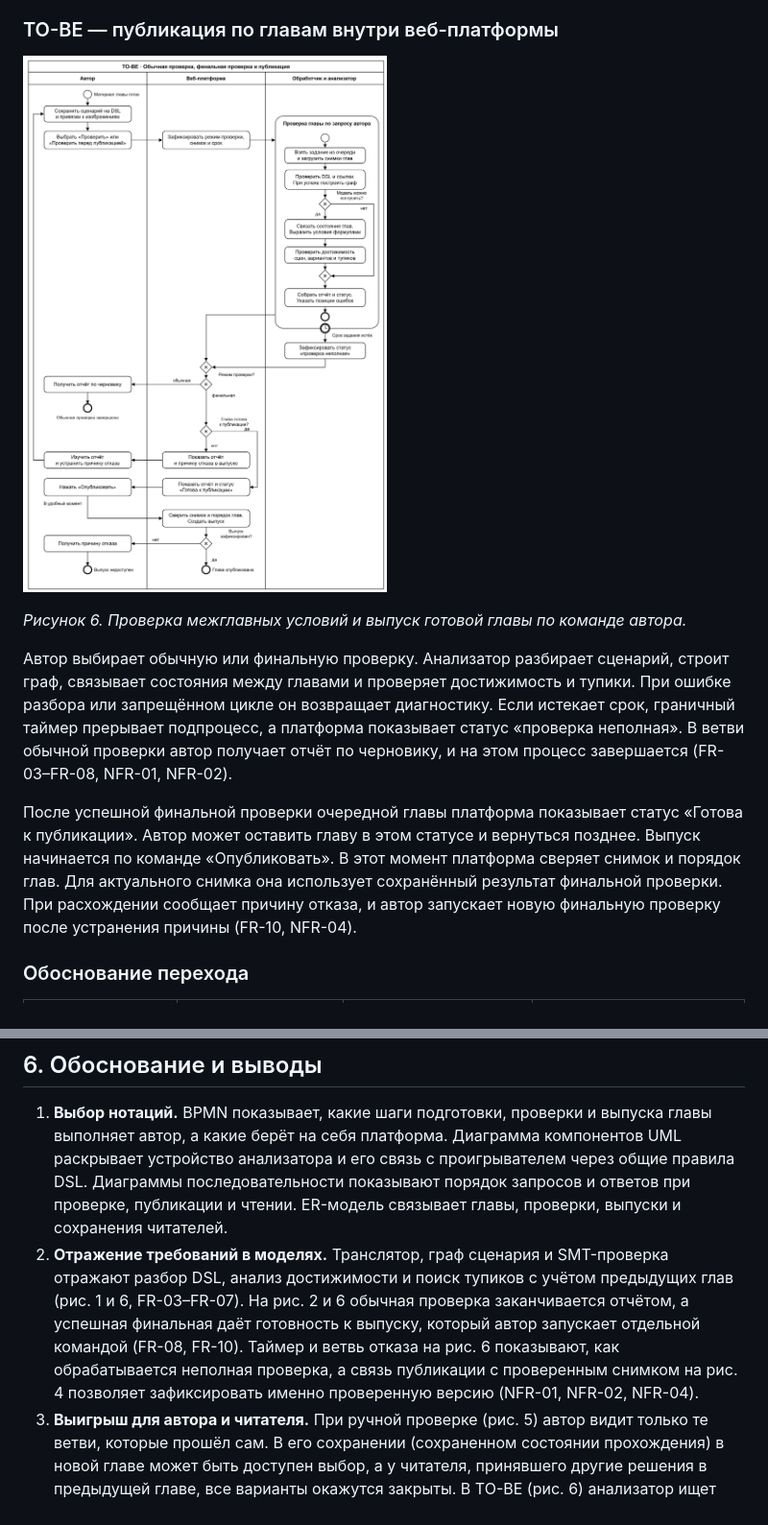
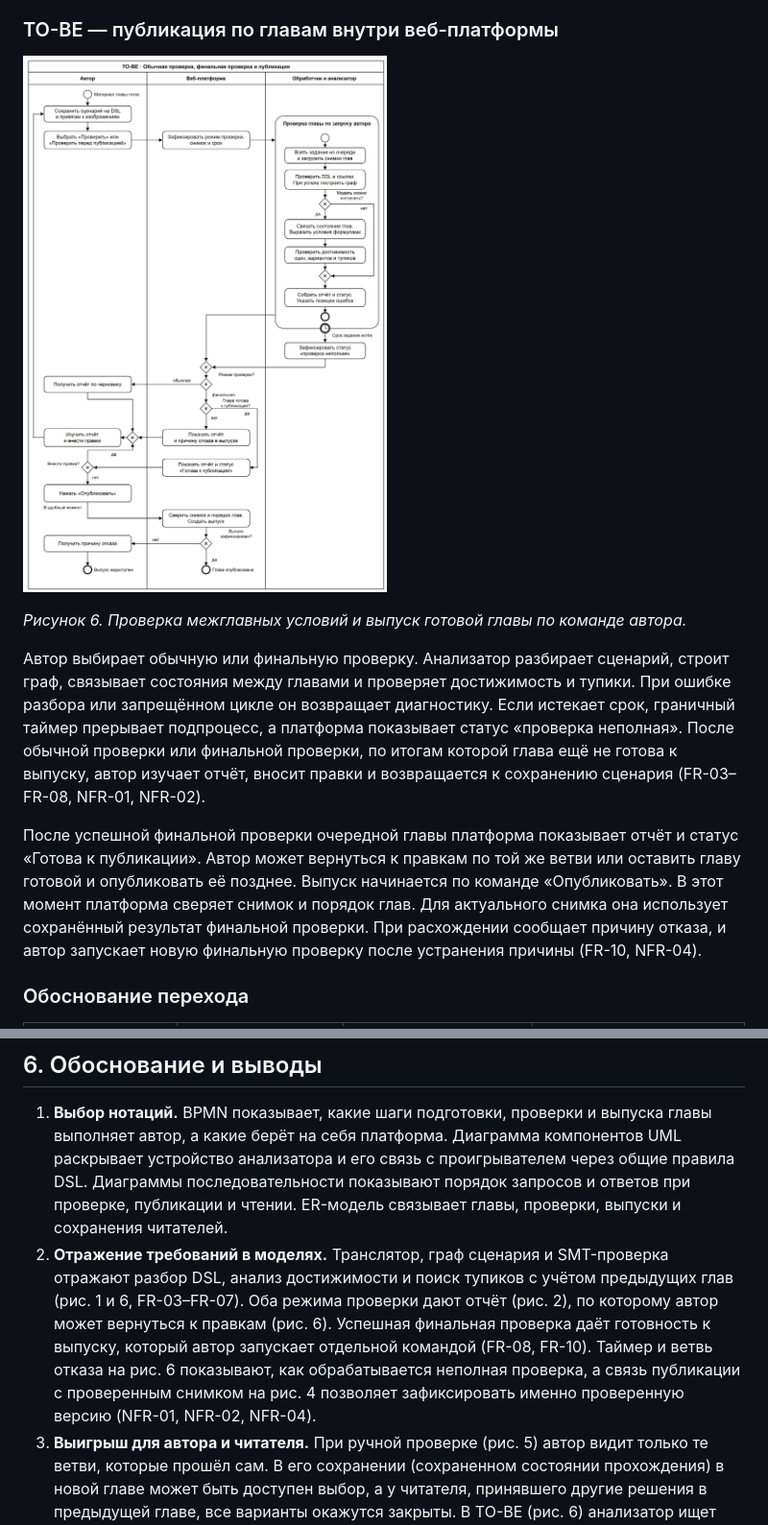
Before and after one commit to paltovkletku/s7_vkr, a Markdown page: docs/design/report.md, 2 parts joined by grey strips. Shown at 96% size. GitHub-like rendering; pictures changed too: assets/to-be.png.

Commit message:
Объединить ветки правок после проверки на TO-BE

```diff
--- a/docs/design/report.md
+++ b/docs/design/report.md
@@ -188,9 +188,9 @@
 
 *Рисунок 6. Проверка межглавных условий и выпуск готовой главы по команде автора.*
 
-Автор выбирает обычную или финальную проверку. Анализатор разбирает сценарий, строит граф, связывает состояния между главами и проверяет достижимость и тупики. При ошибке разбора или запрещённом цикле он возвращает диагностику. Если истекает срок, граничный таймер прерывает подпроцесс, а платформа показывает статус «проверка неполная». В ветви обычной проверки автор получает отчёт по черновику, и на этом процесс завершается (FR-03–FR-08, NFR-01, NFR-02).
+Автор выбирает обычную или финальную проверку. Анализатор разбирает сценарий, строит граф, связывает состояния между главами и проверяет достижимость и тупики. При ошибке разбора или запрещённом цикле он возвращает диагностику. Если истекает срок, граничный таймер прерывает подпроцесс, а платформа показывает статус «проверка неполная». После обычной проверки или финальной проверки, по итогам которой глава ещё не готова к выпуску, автор изучает отчёт, вносит правки и возвращается к сохранению сценария (FR-03–FR-08, NFR-01, NFR-02).
 
-После успешной финальной проверки очередной главы платформа показывает статус «Готова к публикации». Автор может оставить главу в этом статусе и вернуться позднее. Выпуск начинается по команде «Опубликовать». В этот момент платформа сверяет снимок и порядок глав. Для актуального снимка она использует сохранённый результат финальной проверки. При расхождении сообщает причину отказа, и автор запускает новую финальную проверку после устранения причины (FR-10, NFR-04).
+После успешной финальной проверки очередной главы платформа показывает отчёт и статус «Готова к публикации». Автор может вернуться к правкам по той же ветви или оставить главу готовой и опубликовать её позднее. Выпуск начинается по команде «Опубликовать». В этот момент платформа сверяет снимок и порядок глав. Для актуального снимка она использует сохранённый результат финальной проверки. При расхождении сообщает причину отказа, и автор запускает новую финальную проверку после устранения причины (FR-10, NFR-04).
 
 ### Обоснование перехода
 
@@ -204,6 +204,6 @@
 ## 6. Обоснование и выводы
 
 1. **Выбор нотаций.** BPMN показывает, какие шаги подготовки, проверки и выпуска главы выполняет автор, а какие берёт на себя платформа. Диаграмма компонентов UML раскрывает устройство анализатора и его связь с проигрывателем через общие правила DSL. Диаграммы последовательности показывают порядок запросов и ответов при проверке, публикации и чтении. ER-модель связывает главы, проверки, выпуски и сохранения читателей.
-2. **Отражение требований в моделях.** Транслятор, граф сценария и SMT-проверка отражают разбор DSL, анализ достижимости и поиск тупиков с учётом предыдущих глав (рис. 1 и 6, FR-03–FR-07). На рис. 2 и 6 обычная проверка заканчивается отчётом, а успешная финальная даёт готовность к выпуску, который автор запускает отдельной командой (FR-08, FR-10). Таймер и ветвь отказа на рис. 6 показывают, как обрабатывается неполная проверка, а связь публикации с проверенным снимком на рис. 4 позволяет зафиксировать именно проверенную версию (NFR-01, NFR-02, NFR-04).
+2. **Отражение требований в моделях.** Транслятор, граф сценария и SMT-проверка отражают разбор DSL, анализ достижимости и поиск тупиков с учётом предыдущих глав (рис. 1 и 6, FR-03–FR-07). Оба режима проверки дают отчёт (рис. 2), по которому автор может вернуться к правкам (рис. 6). Успешная финальная проверка даёт готовность к выпуску, который автор запускает отдельной командой (FR-08, FR-10). Таймер и ветвь отказа на рис. 6 показывают, как обрабатывается неполная проверка, а связь публикации с проверенным снимком на рис. 4 позволяет зафиксировать именно проверенную версию (NFR-01, NFR-02, NFR-04).
 3. **Выигрыш для автора и читателя.** При ручной проверке (рис. 5) автор видит только те ветви, которые прошёл сам. В его сохранении (сохраненном состоянии прохождения) в новой главе может быть доступен выбор, а у читателя, принявшего другие решения в предыдущей главе, все варианты окажутся закрыты. В TO-BE (рис. 6) анализатор ищет такие тупики с учётом всех сочетаний характеристик и флагов, с которыми читатель может перейти в новую главу. Автору не нужно готовить сохранение для каждого случая: если найден тупик, отчёт указывает проблемное место в сценарии. Автор может исправить его до выпуска, а не после жалобы читателя. Если финальная проверка осталась неполной, платформа сообщает, что не удалось проверить, и не разрешает публикацию.
 4. **Согласованность процесса, данных и взаимодействий.** Задание проверки хранит снимок главы. При публикации сервер сверяет его с текущей версией и связывает выпуск с успешной финальной проверкой. Проигрыватель использует этот выпуск и переносит значения из сохранения читателя по тем же правилам DSL, которые использовал анализатор. Испытания прототипа должны подтвердить согласованность этих правил и показать, как часто проверка укладывается в пятиминутный срок.
```
Also changed, not shown: other parts of docs/design/report.md (+1 -1 lines), 1 other file.
